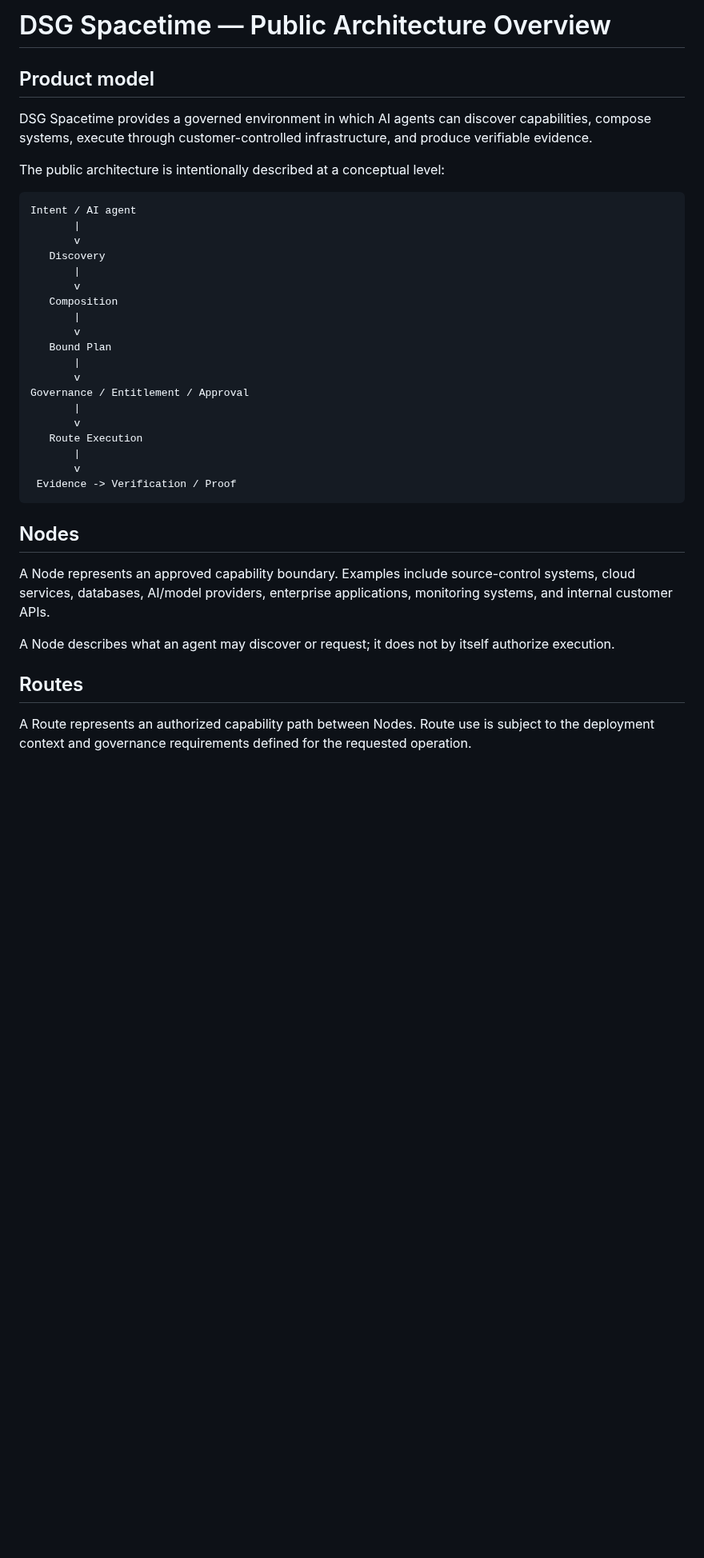
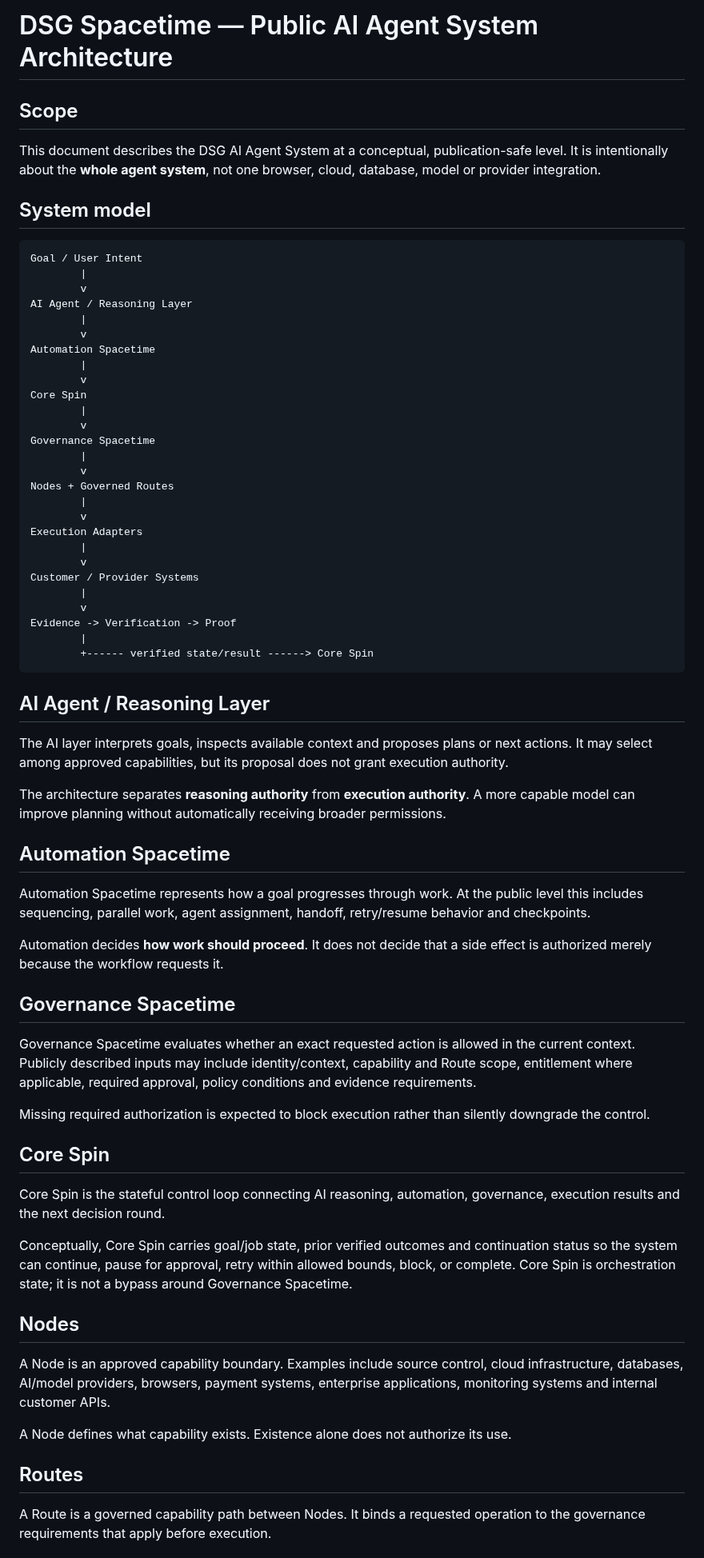
Before and after one commit to tdealer01-crypto/doi, a Markdown page: docs/ARCHITECTURE.md, the part around one of its changes. Shown at 80% size. GitHub-like rendering; blank space fills up the shorter version.

Commit message:
docs: describe full governed AI agent architecture

````diff
--- a/docs/ARCHITECTURE.md
+++ b/docs/ARCHITECTURE.md
@@ -1,40 +1,72 @@
-# DSG Spacetime — Public Architecture Overview
+# DSG Spacetime — Public AI Agent System Architecture
 
-## Product model
+## Scope
 
-DSG Spacetime provides a governed environment in which AI agents can discover capabilities, compose systems, execute through customer-controlled infrastructure, and produce verifiable evidence.
+This document describes the DSG AI Agent System at a conceptual, publication-safe level. It is intentionally about the **whole agent system**, not one browser, cloud, database, model or provider integration.
 
-The public architecture is intentionally described at a conceptual level:
+## System model
 
 ```text
-Intent / AI agent
-       |
-       v
-   Discovery
-       |
-       v
-   Composition
-       |
-       v
-   Bound Plan
-       |
-       v
-Governance / Entitlement / Approval
-       |
-       v
-   Route Execution
-       |
-       v
- Evidence -> Verification / Proof
+Goal / User Intent
+        |
+        v
+AI Agent / Reasoning Layer
+        |
+        v
+Automation Spacetime
+        |
+        v
+Core Spin
+        |
+        v
+Governance Spacetime
+        |
+        v
+Nodes + Governed Routes
+        |
+        v
+Execution Adapters
+        |
+        v
+Customer / Provider Systems
+        |
+        v
+Evidence -> Verification -> Proof
+        |
+        +------ verified state/result ------> Core Spin
 ```
+
+## AI Agent / Reasoning Layer
+
+The AI layer interprets goals, inspects available context and proposes plans or next actions. It may select among approved capabilities, but its proposal does not grant execution authority.
+
+The architecture separates **reasoning authority** from **execution authority**. A more capable model can improve planning without automatically receiving broader permissions.
+
+## Automation Spacetime
+
+Automation Spacetime represents how a goal progresses through work. At the public level this includes sequencing, parallel work, agent assignment, handoff, retry/resume behavior and checkpoints.
+
+Automation decides **how work should proceed**. It does not decide that a side effect is authorized merely because the workflow requests it.
+
+## Governance Spacetime
+
+Governance Spacetime evaluates whether an exact requested action is allowed in the current context. Publicly described inputs may include identity/context, capability and Route scope, entitlement where applicable, required approval, policy conditions and evidence requirements.
+
+Missing required authorization is expected to block execution rather than silently downgrade the control.
+
+## Core Spin
+
+Core Spin is the stateful control loop connecting AI reasoning, automation, governance, execution results and the next decision round.
+
+Conceptually, Core Spin carries goal/job state, prior verified outcomes and continuation status so the system can continue, pause for approval, retry within allowed bounds, block, or complete. Core Spin is orchestration state; it is not a bypass around Governance Spacetime.
 
 ## Nodes
 
-A Node represents an approved capability boundary. Examples include source-control systems, cloud services, databases, AI/model providers, enterprise applications, monitoring systems, and internal customer APIs.
+A Node is an approved capability boundary. Examples include source control, cloud infrastructure, databases, AI/model providers, browsers, payment systems, enterprise applications, monitoring systems and internal customer APIs.
 
-A Node describes what an agent may discover or request; it does not by itself authorize execution.
+A Node defines what capability exists. Existence alone does not authorize its use.
 
 ## Routes
 
-A Route represents an authorized capability path between Nodes. Route use is subject to the deployment context and governance requirements defined for the requested operation.
+A Route is a governed capability path between Nodes. It binds a requested operation to the governance requirements that apply before execution.
 
````
Also changed, not shown: other parts of docs/ARCHITECTURE.md (+26 -23 lines).
